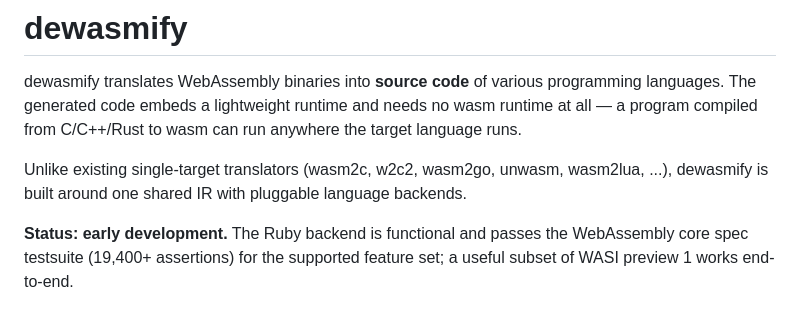
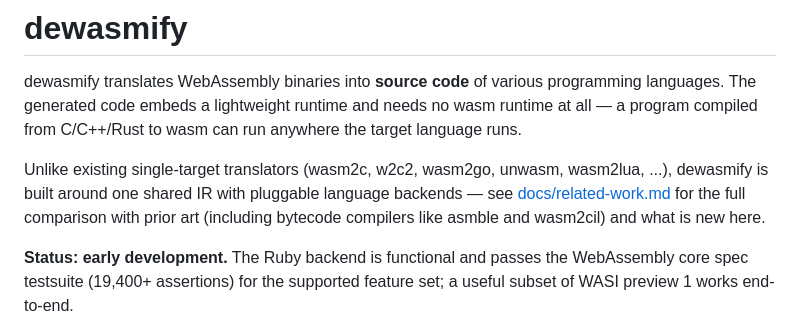
Before and after one commit to dewasm/dewasm, a Markdown page: README.md, the part around the change. GitHub-like rendering.

```diff
--- a/README.md
+++ b/README.md
@@ -7,7 +7,9 @@ can run anywhere the target language runs.
 
 Unlike existing single-target translators (wasm2c, w2c2, wasm2go, unwasm,
 wasm2lua, ...), dewasmify is built around one shared IR with pluggable
-language backends.
+language backends — see [docs/related-work.md](docs/related-work.md) for
+the full comparison with prior art (including bytecode compilers like
+asmble and wasm2cil) and what is new here.
 
 **Status: early development.** The Ruby backend is functional and passes
 the WebAssembly core spec testsuite (19,400+ assertions) for the supported
```
Also changed, not shown: docs/related-work.md (added, +74 -0 lines).
